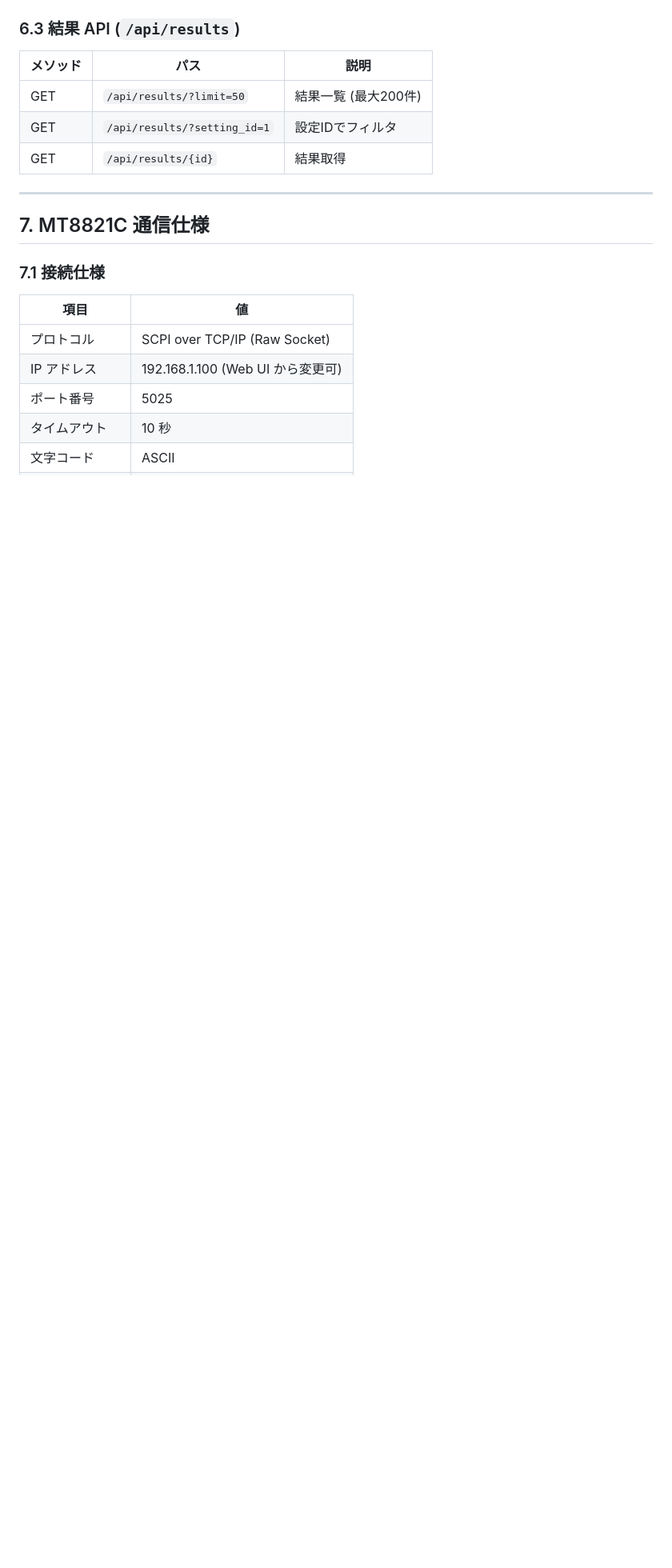
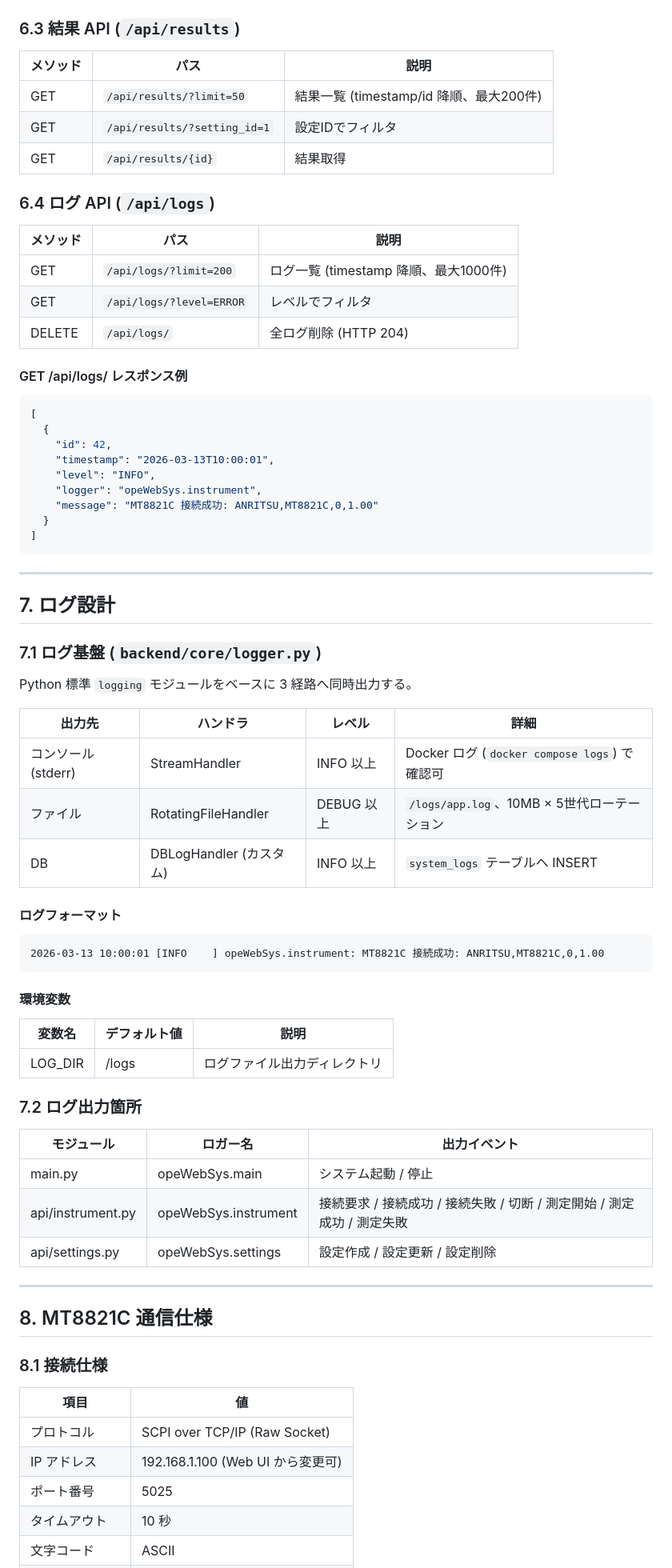
Before and after one commit to hide2064/opeWebSys, a Markdown page: DESIGN.md, the part around one of its changes. Shown at 80% size. GitHub-like rendering; blank space fills up the shorter version.

````diff
--- a/DESIGN.md
+++ b/DESIGN.md
@@ -206,15 +229,68 @@ opeWebSys/
 
 | メソッド | パス | 説明 |
 |---|---|---|
-| GET | `/api/results/?limit=50` | 結果一覧 (最大200件) |
+| GET | `/api/results/?limit=50` | 結果一覧 (timestamp/id 降順、最大200件) |
 | GET | `/api/results/?setting_id=1` | 設定IDでフィルタ |
 | GET | `/api/results/{id}` | 結果取得 |
 
+### 6.4 ログ API (`/api/logs`)
+
+| メソッド | パス | 説明 |
+|---|---|---|
+| GET | `/api/logs/?limit=200` | ログ一覧 (timestamp 降順、最大1000件) |
+| GET | `/api/logs/?level=ERROR` | レベルでフィルタ |
+| DELETE | `/api/logs/` | 全ログ削除 (HTTP 204) |
+
+#### GET /api/logs/ レスポンス例
+```json
+[
+  {
+    "id": 42,
+    "timestamp": "2026-03-13T10:00:01",
+    "level": "INFO",
+    "logger": "opeWebSys.instrument",
+    "message": "MT8821C 接続成功: ANRITSU,MT8821C,0,1.00"
+  }
+]
+```
+
 ---
 
-## 7. MT8821C 通信仕様
+## 7. ログ設計
 
-### 7.1 接続仕様
+### 7.1 ログ基盤 (`backend/core/logger.py`)
+
+Python 標準 `logging` モジュールをベースに 3 経路へ同時出力する。
+
+| 出力先 | ハンドラ | レベル | 詳細 |
+|---|---|---|---|
+| コンソール (stderr) | StreamHandler | INFO 以上 | Docker ログ (`docker compose logs`) で確認可 |
+| ファイル | RotatingFileHandler | DEBUG 以上 | `/logs/app.log`、10MB × 5世代ローテーション |
+| DB | DBLogHandler (カスタム) | INFO 以上 | `system_logs` テーブルへ INSERT |
+
+#### ログフォーマット
+```
+2026-03-13 10:00:01 [INFO    ] opeWebSys.instrument: MT8821C 接続成功: ANRITSU,MT8821C,0,1.00
+```
+
+#### 環境変数
+| 変数名 | デフォルト値 | 説明 |
+|---|---|---|
+| LOG_DIR | /logs | ログファイル出力ディレクトリ |
+
+### 7.2 ログ出力箇所
+
+| モジュール | ロガー名 | 出力イベント |
+|---|---|---|
+| main.py | opeWebSys.main | システム起動 / 停止 |
+| api/instrument.py | opeWebSys.instrument | 接続要求 / 接続成功 / 接続失敗 / 切断 / 測定開始 / 測定成功 / 測定失敗 |
+| api/settings.py | opeWebSys.settings | 設定作成 / 設定更新 / 設定削除 |
+
+---
+
+## 8. MT8821C 通信仕様
+
+### 8.1 接続仕様
 
 | 項目 | 値 |
 |---|---|
````
Also changed, not shown: other parts of DESIGN.md (+121 -53 lines).
